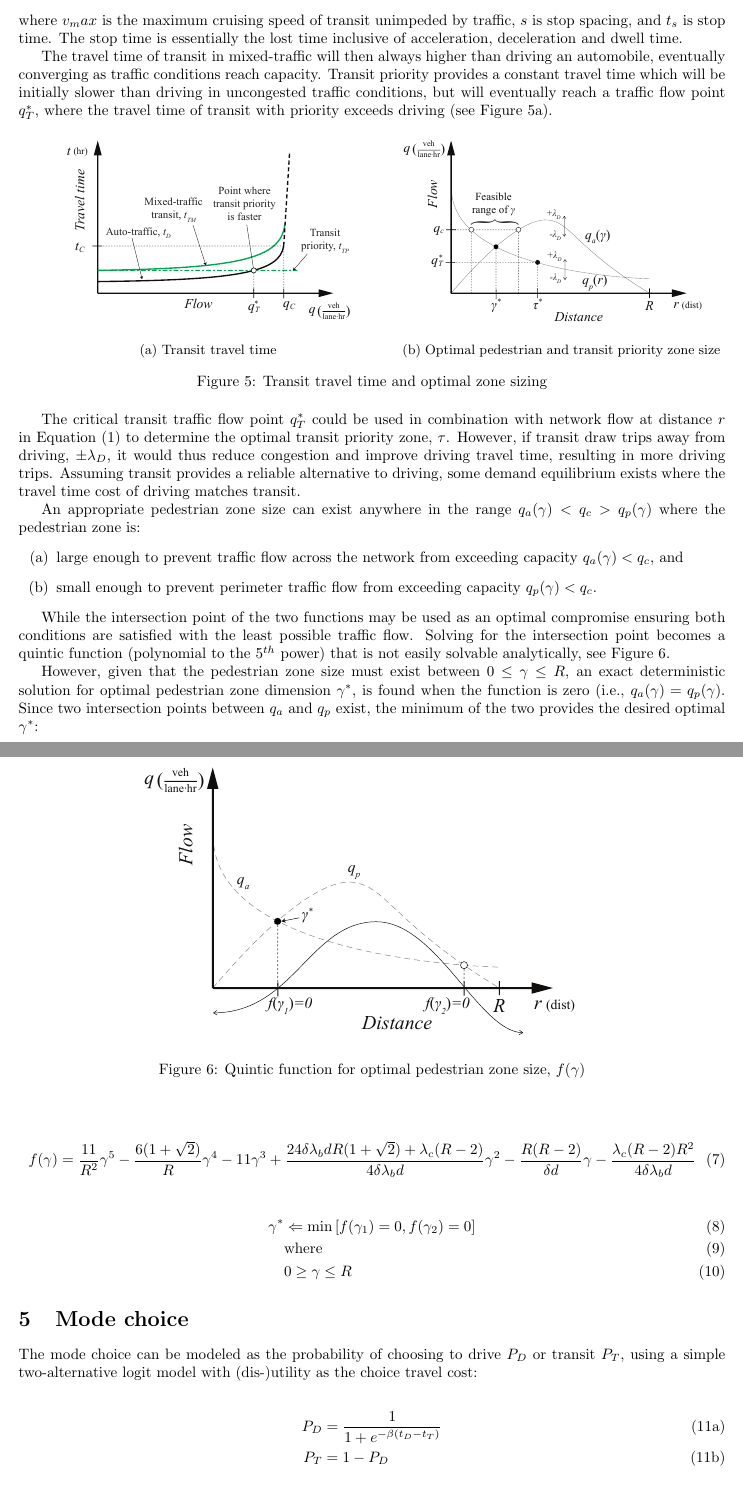
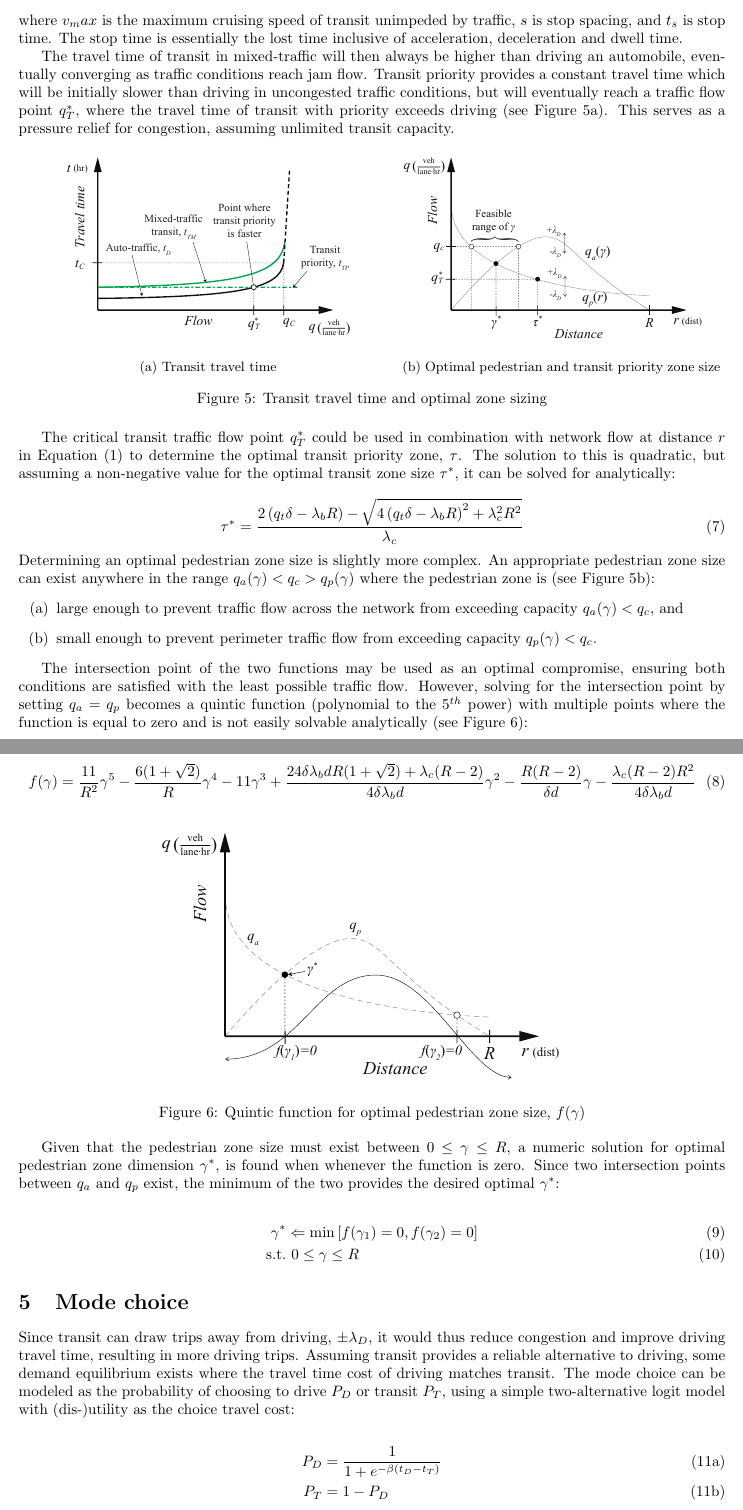
Before and after one commit to nick-fournier/ped-transit-priority, a LaTeX document (writing/concept/main.tex): two parts of pages 4 and 5 of 6, joined at a grey line, cut so that both start at the same text, the shorter picture padded with empty space. Compiled offline with pdfLaTeX.

Commit message:
Updates from Overleaf

```diff
--- a/writing/concept/main.tex
+++ b/writing/concept/main.tex
@@ -163,7 +163,7 @@ Transit travel time is conditional upon whether it operates in a transit priorit
 
 \noindent where $v_max$ is the maximum cruising speed of transit unimpeded by traffic, $s$ is stop spacing, and $t_s$ is stop time. The stop time is essentially the lost time inclusive of acceleration, deceleration and dwell time.
 
-The travel time of transit in mixed-traffic will then always higher than driving an automobile, eventually converging as traffic conditions reach capacity. Transit priority provides a constant travel time which will be initially slower than driving in uncongested traffic conditions, but will eventually reach a traffic flow point $q^*_T$, where the travel time of transit with priority exceeds driving (see Figure~\ref{fig:transittraveltime}).
+The travel time of transit in mixed-traffic will then always be higher than driving an automobile, eventually converging as traffic conditions reach jam flow. Transit priority provides a constant travel time which will be initially slower than driving in uncongested traffic conditions, but will eventually reach a traffic flow point $q^*_T$, where the travel time of transit with priority exceeds driving (see Figure~\ref{fig:transittraveltime}). This serves as a pressure relief for congestion, assuming unlimited transit capacity.
 
 \begin{figure}[!ht]
      \centering
@@ -185,42 +185,43 @@ The travel time of transit in mixed-traffic will then always higher than driving
      \caption{Transit travel time and optimal zone sizing}
 \end{figure}
 
-The critical transit traffic flow point $q^*_T$ could be used in combination with network flow at distance $r$ in Equation~\eqref{eq:flowacross} to determine the optimal transit priority zone, $\tau$. However, if transit draw trips away from driving, $\pm \lambda_D$, it would thus reduce congestion and improve driving travel time, resulting in more driving trips. Assuming transit provides a reliable alternative to driving, some demand equilibrium exists where the travel time cost of driving matches transit.
+The critical transit traffic flow point $q^*_T$ could be used in combination with network flow at distance $r$ in Equation~\eqref{eq:flowacross} to determine the optimal transit priority zone, $\tau$. The solution to this is quadratic, but assuming a non-negative value for the optimal transit zone size $\tau^*$, it can be solved for analytically:
 
-An appropriate pedestrian zone size can exist anywhere in the range $q_a(\gamma) < q_c > q_p(\gamma)$ where the pedestrian zone is:
+\begin{equation}
+    \tau^* = \frac{2\left(q_{t}\delta-\lambda_{b}R\right)-\sqrt{4\left(q_{t}\delta-\lambda_{b}R\right)^{2}+\lambda_{c}^{2}R^{2}}}{\lambda_{c}}
+\end{equation}
+
+\noindent Determining an optimal pedestrian zone size is slightly more complex. An appropriate pedestrian zone size can exist anywhere in the range $q_a(\gamma) < q_c > q_p(\gamma)$ where the pedestrian zone is (see Figure~\ref{fig:flowcombo}):
 \begin{enumerate}[label=(\alph*)]
     \item large enough to prevent traffic flow across the network from exceeding capacity $q_a(\gamma) < q_c$, and
     \item small enough to prevent perimeter traffic flow from exceeding capacity $q_p(\gamma) < q_c$.
 \end{enumerate}
 
-While the intersection point of the two functions may be used as an optimal compromise ensuring both conditions are satisfied with the least possible traffic flow. Solving for the intersection point becomes a quintic function (polynomial to the $5^{th}$ power) that is not easily solvable analytically, see Figure~\ref{fig:optimalped}.
-
-\begin{figure}[!ht]
-     \centering
-     \includegraphics[width=0.65\textwidth]{diagram_optimalped}
-     \caption{Quintic function for optimal pedestrian zone size, $f(\gamma)$}
-     \label{fig:optimalped}
-\end{figure}
-
-However, given that the pedestrian zone size must exist between $0 \leq \gamma \leq R$, an exact deterministic solution for optimal pedestrian zone dimension $\gamma^*$, is found when the function is zero (i.e., $q_a(\gamma) = q_p(\gamma)$. Since two intersection points between $q_a$ and $q_p$ exist, the minimum of the two provides the desired optimal $\gamma^*$:
+The intersection point of the two functions may be used as an optimal compromise, ensuring both conditions are satisfied with the least possible traffic flow. However, solving for the intersection point by setting $q_a = q_p$ becomes a quintic function (polynomial to the $5^{th}$ power) with multiple points where the function is equal to zero and is not easily solvable analytically (see Figure~\ref{fig:optimalped}):
 
 \begin{equation}
 f(\gamma) =  \frac{11}{R^2} \gamma^5 - \frac{6(1+\sqrt{2})}{R}\gamma^4 - 11\gamma^3 + \frac{24\delta\lambda_b d R(1+\sqrt{2}) + \lambda_{c}(R-2)}{4\delta\lambda_{b}d}\gamma^{2} - \frac{R(R-2)}{\delta d}\gamma - \frac{\lambda_{c}(R-2)R^{2}}{4\delta\lambda_{b}d}
 \end{equation}
 
+\begin{figure}[!ht]
+     \centering
+     \includegraphics[width=0.6\textwidth]{diagram_optimalped}
+     \caption{Quintic function for optimal pedestrian zone size, $f(\gamma)$}
+     \label{fig:optimalped}
+\end{figure}
+
+Given that the pedestrian zone size must exist between $0 \leq \gamma \leq R$, a numeric solution for optimal pedestrian zone dimension $\gamma^*$, is found when whenever the function is zero. Since two intersection points between $q_a$ and $q_p$ exist, the minimum of the two provides the desired optimal $\gamma^*$:
+
+
+
 \begin{align}\small
 \gamma^* &\Leftarrow \text{min} \left[ f(\gamma_1) = 0, f(\gamma_2) = 0 \right]\\
-& \text{where}\\
-& 0 \geq \gamma \leq R
+\text{s.t.} & ~ 0 \leq \gamma \leq R
 \end{align}
 
 
-
-
-
 \section{Mode choice}
-
-The mode choice can be modeled as the probability of choosing to drive $P_D$ or transit $P_T$, using a simple two-alternative logit model with (dis-)utility as the choice travel cost:
+Since transit can draw trips away from driving, $\pm \lambda_D$, it would thus reduce congestion and improve driving travel time, resulting in more driving trips. Assuming transit provides a reliable alternative to driving, some demand equilibrium exists where the travel time cost of driving matches transit. The mode choice can be modeled as the probability of choosing to drive $P_D$ or transit $P_T$, using a simple two-alternative logit model with (dis-)utility as the choice travel cost:
 
 \begin{subequations}
     \label{eq:choiceprob}
```
Also changed, not shown: writing/concept/main.tex (4 more changed lines).
